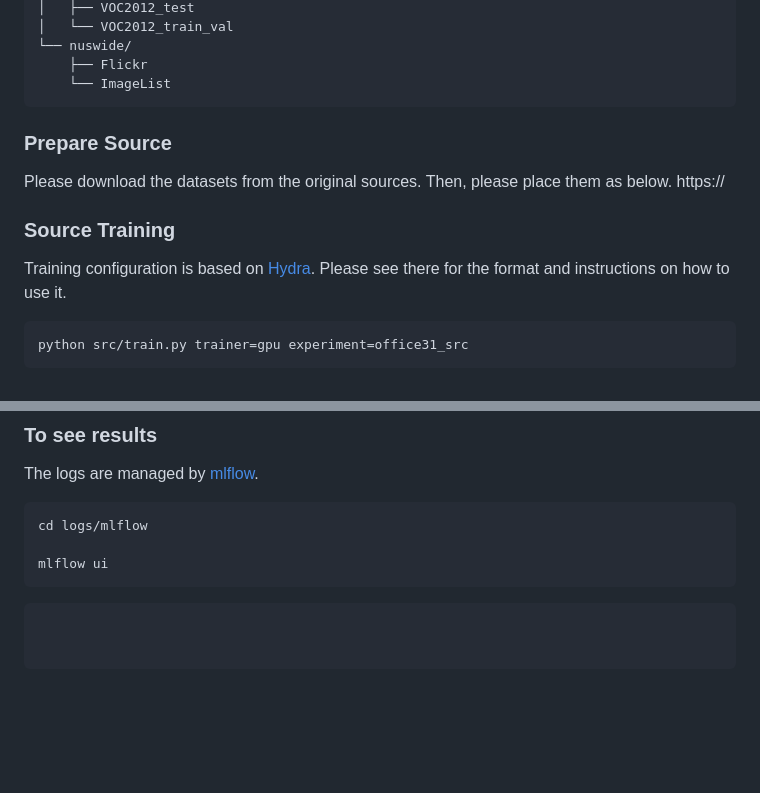
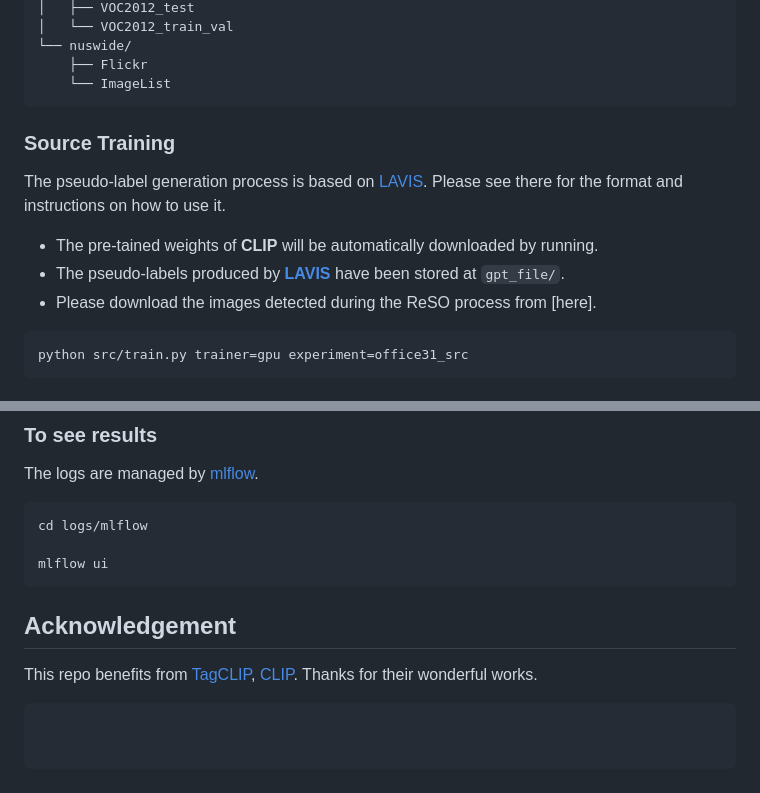
Before and after one commit to yonghyeonjo46/BAC-GCN, a Markdown page: README.md, 2 parts joined by grey strips. GitHub-like rendering; blank space fills up the shorter version.

````diff
--- a/README.md
+++ b/README.md
@@ -76,15 +76,15 @@ data_folder/
     └── ImageList
 ```
 
-### Prepare Source
-
-Please download the datasets from the original sources. Then, please place them as below.
-https://
-
 
 ### Source Training
 
-Training configuration is based on [Hydra](https://hydra.cc). Please see there for the format and instructions on how to use it.
+The pseudo-label generation process is based on [LAVIS](https://github.com/salesforce/LAVIS). Please see there for the format and instructions on how to use it.
+
+* The pre-tained weights of **CLIP** will be automatically downloaded by running.
+* The pseudo-labels produced by [**LAVIS**](https://github.com/salesforce/LAVIS) have been stored at `gpt_file/`.
+* Please download the images detected during the ReSO process from [here].
+
 
 ```bash
 python src/train.py trainer=gpu experiment=office31_src
@@ -107,6 +107,11 @@ cd logs/mlflow
 
 mlflow ui
 ```
+
+## Acknowledgement
+
+This repo benefits from [TagCLIP](https://github.com/linyq2117/TagCLIP), [CLIP](https://github.com/openai/CLIP). Thanks for their wonderful works.
+
 <!--
 ## Acknowledgement
 
````
